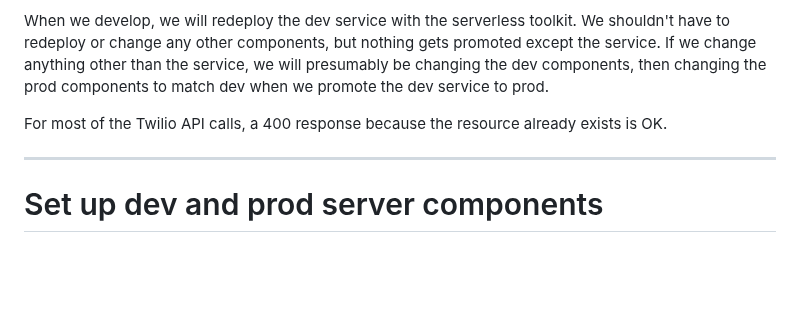
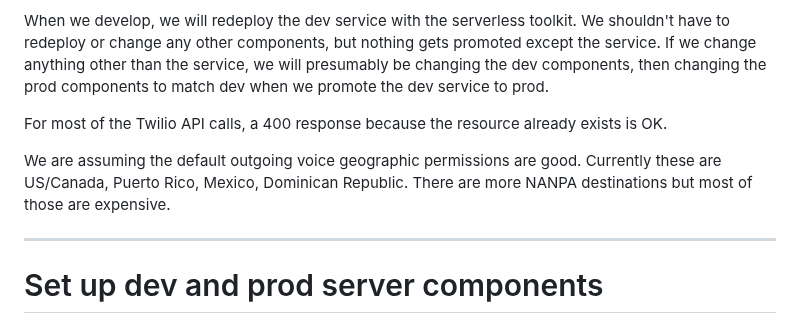
Before and after one commit to futel/twilio-sip-server, a Markdown page: README.md, the part around the change. GitHub-like rendering; blank space fills up the shorter version.

Commit message:
doc tweak

```diff
--- a/README.md
+++ b/README.md
@@ -35,6 +35,8 @@ The initial deploy process is to create the dev components and at least one SIP
 When we develop, we will redeploy the dev service with the serverless toolkit. We shouldn't have to redeploy or change any other components, but nothing gets promoted except the service. If we change anything other than the service, we will presumably be changing the dev components, then changing the prod components to match dev when we promote the dev service to prod.
 
 For most of the Twilio API calls, a 400 response because the resource already exists is OK.
+
+We are assuming the default outgoing voice geographic permissions are good. Currently these are US/Canada, Puerto Rico, Mexico, Dominican Republic. There are more NANPA destinations but most of those are expensive.
 
 ---
 
```
